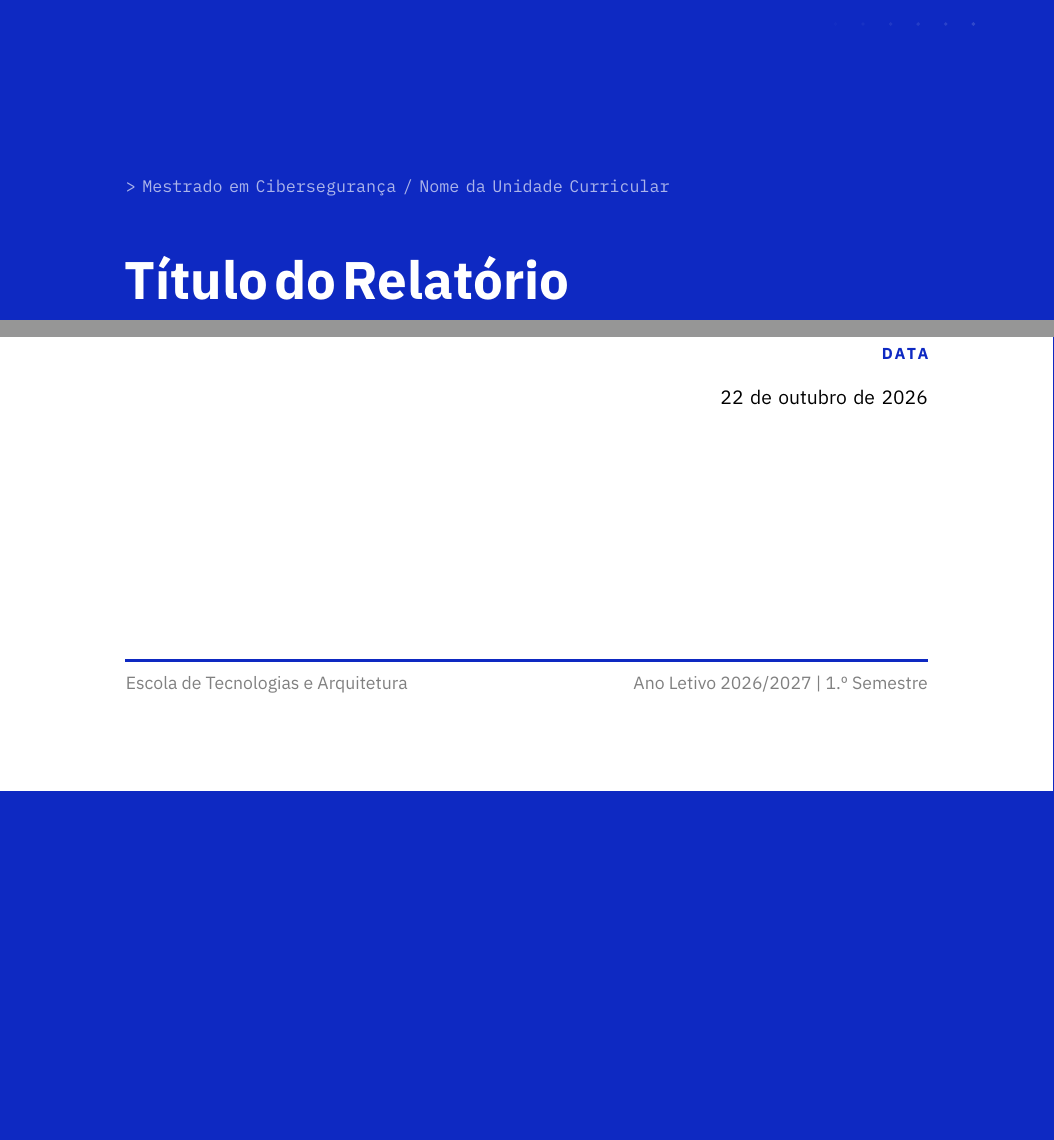
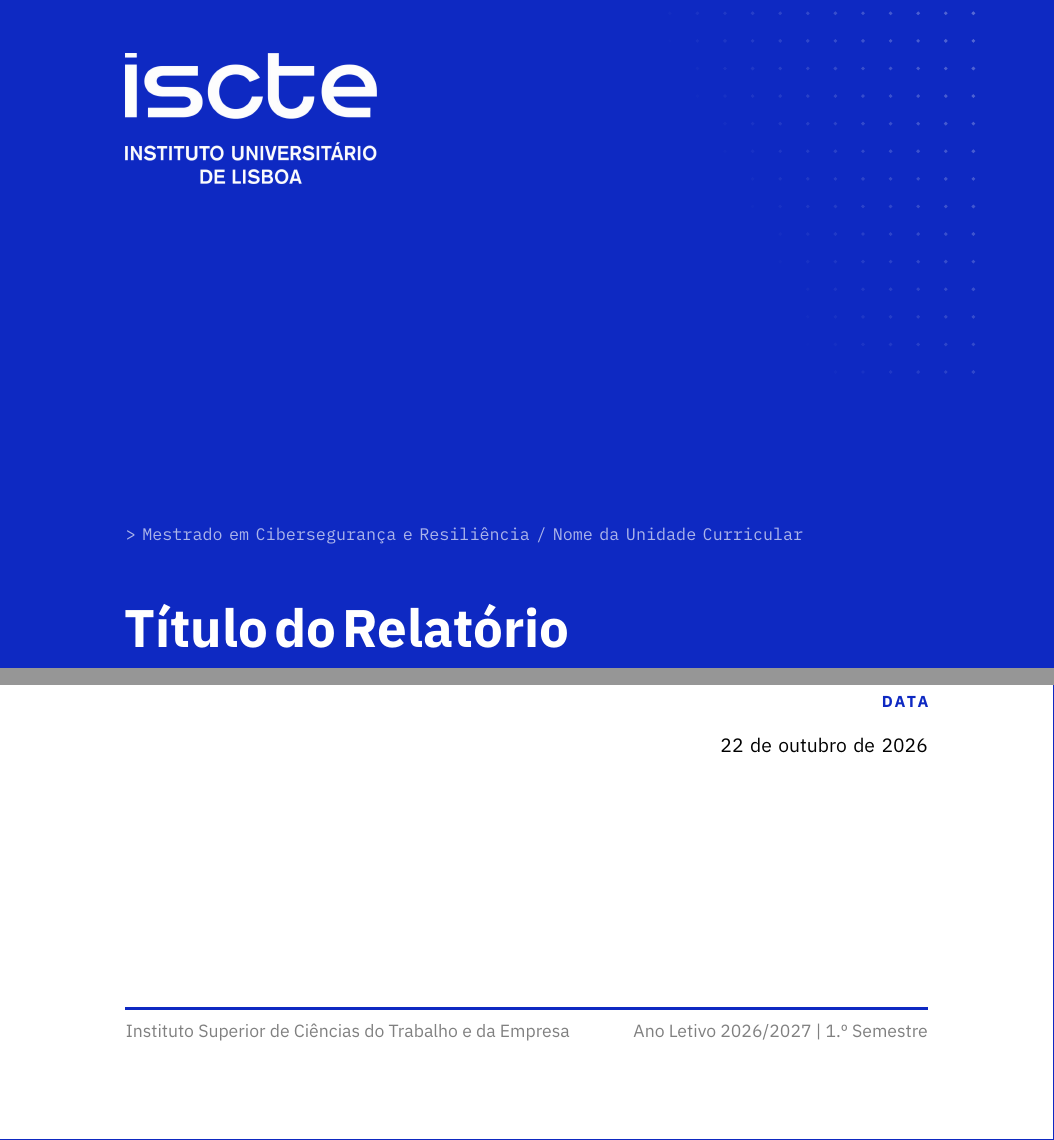
Before and after one commit to sr-bits/relatorio-base-iscte, a LaTeX thesis (template-iscte/main.tex, which reads template-iscte/config/info.tex): two parts of page 1 of 15, joined at a grey line, cut so that both start at the same text, the shorter picture padded with empty space. Compiled offline with XeLaTeX.

Commit message:
1.1 - Tweak info inicial

```diff
--- a/template-iscte/config/info.tex
+++ b/template-iscte/config/info.tex
@@ -4,8 +4,8 @@
 % ============================================================================
 
 \newcommand{\universidade}{Iscte -- Instituto Universitário de Lisboa}
-\newcommand{\escola}{Escola de Tecnologias e Arquitetura}
-\newcommand{\curso}{Mestrado em Cibersegurança}
+\newcommand{\escola}{Instituto Superior de Ciências do Trabalho e da Empresa}
+\newcommand{\curso}{Mestrado em Cibersegurança e Resiliência}
 \newcommand{\uc}{Nome da Unidade Curricular}
 
 \newcommand{\titulo}{Título do Relatório}
```
Also changed, not shown: template-iscte/main.pdf.
